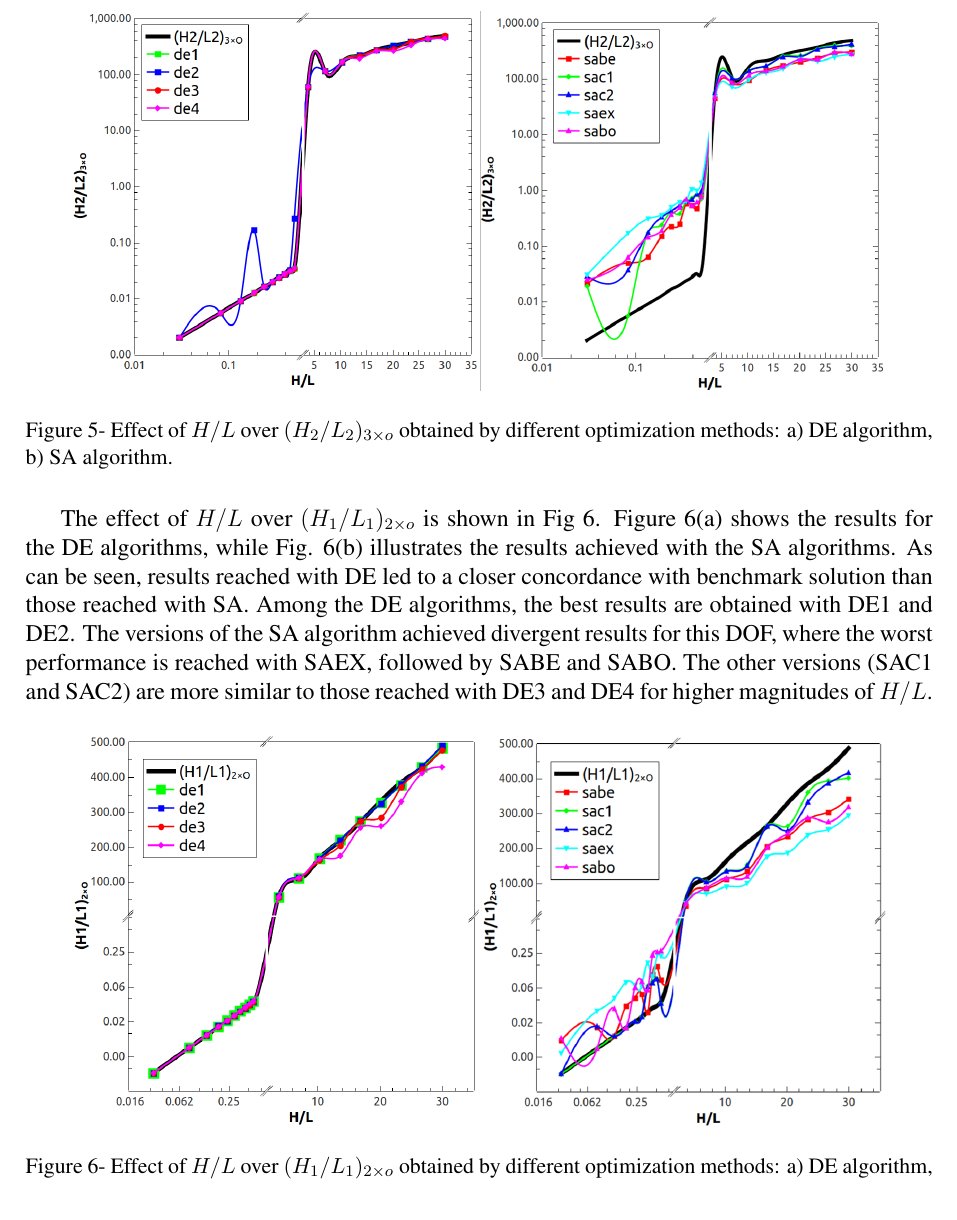
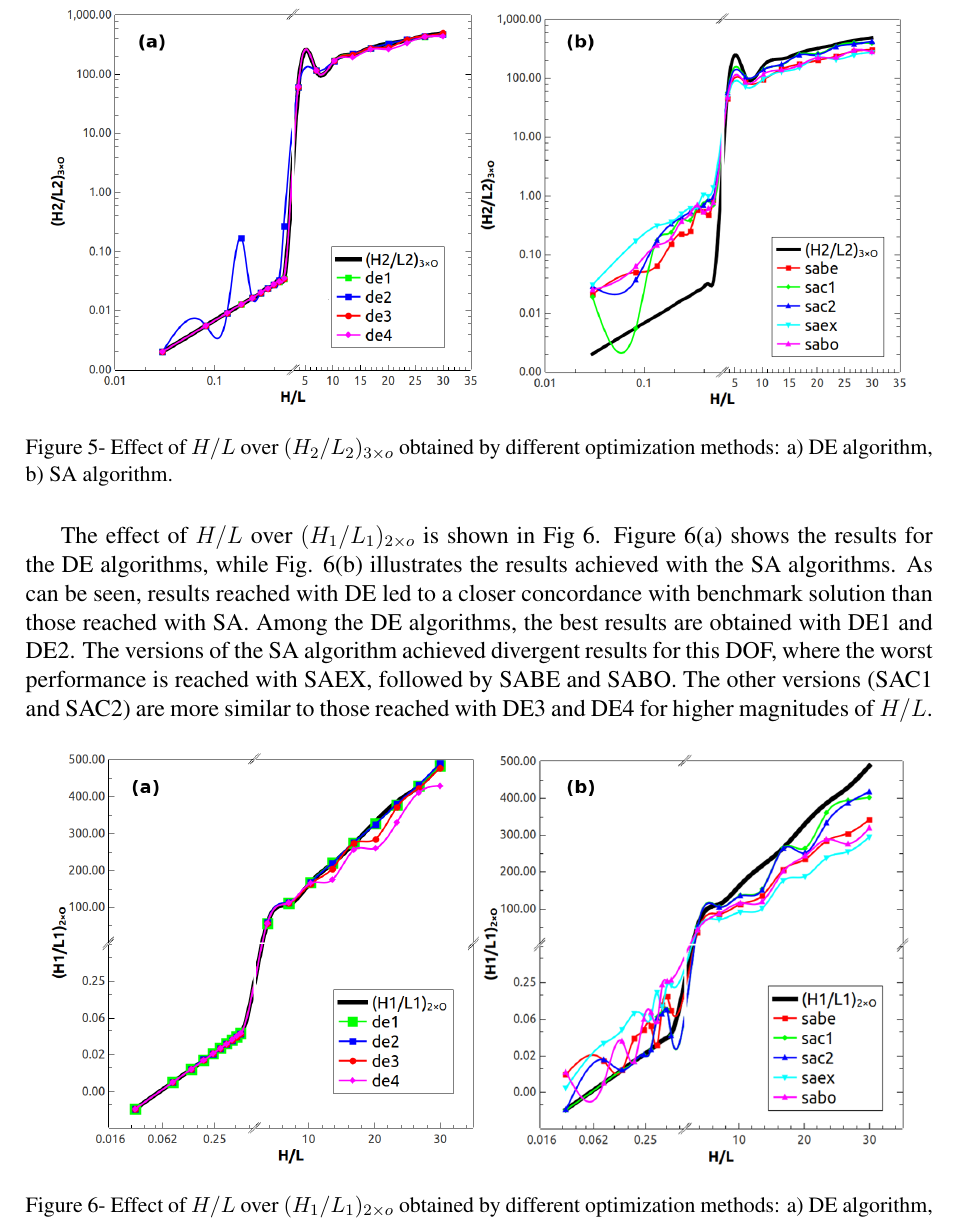
Before and after one commit to g1ll/enmc2018, a LaTeX paper (artigoENMC2018.tex): part of page 8 of 10, cut so that both start at the same text. Compiled offline with pdfLaTeX.

Commit message:
Final corretions, fix figures.

```diff
--- a/artigoENMC2018.tex
+++ b/artigoENMC2018.tex
@@ -161,7 +161,7 @@ Figure \ref{figure06} shows the comparison between the results of the versions o
 
 \begin{figure}[H]
 \centering
-\includegraphics[width=0.9\linewidth]{imgs/5dof/de_sa_hl_h2l2.png}
+\includegraphics[width=0.95\linewidth]{imgs/5dof/de_sa_hl_h2l2.png}
 \caption{ {\small Effect of $H/L$ over ${(H_{2}/L_{2})_{3\times o}}$ obtained by different optimization methods: a) DE algorithm, b) SA algorithm.}}
 \label{figure06}
 \end{figure}
@@ -172,7 +172,7 @@ The effect of $H/L$ over ${(H_{1}/L_{1})_{2\times o}}$ is shown in Fig \ref{figu
 
 \begin{figure}[H]
 \centering
-\includegraphics[width=0.9\linewidth]{imgs/5dof/de_sa_hl_h1l1.png}
+\includegraphics[width=0.95\linewidth]{imgs/5dof/de_sa_hl_h1l1.png}
 \caption{ {\small Effect of $H/L$ over ${(H_{1}/L_{1})_{2\times o}}$ obtained by different optimization methods: a) DE algorithm, b) SA algorithm}}
 \label{figure07}
 \end{figure}
```
Also changed, not shown: artigoENMC2018.pdf, imgs/4dof/de_sa_h0l0-h1l1-s1h0-4dof.png, imgs/4dof/de_sa_h0l0-tmin-4dof.png, imgs/5dof/de_sa_hl_h0l0.png, imgs/5dof/de_sa_hl_h1l1.png, imgs/5dof/de_sa_hl_h2l2.png, imgs/5dof/de_sa_hl_s1h0.png, imgs/5dof/de_sa_hl_tmin.png, artigoENMC2018.tex (2 more changed lines), 9 other files.
